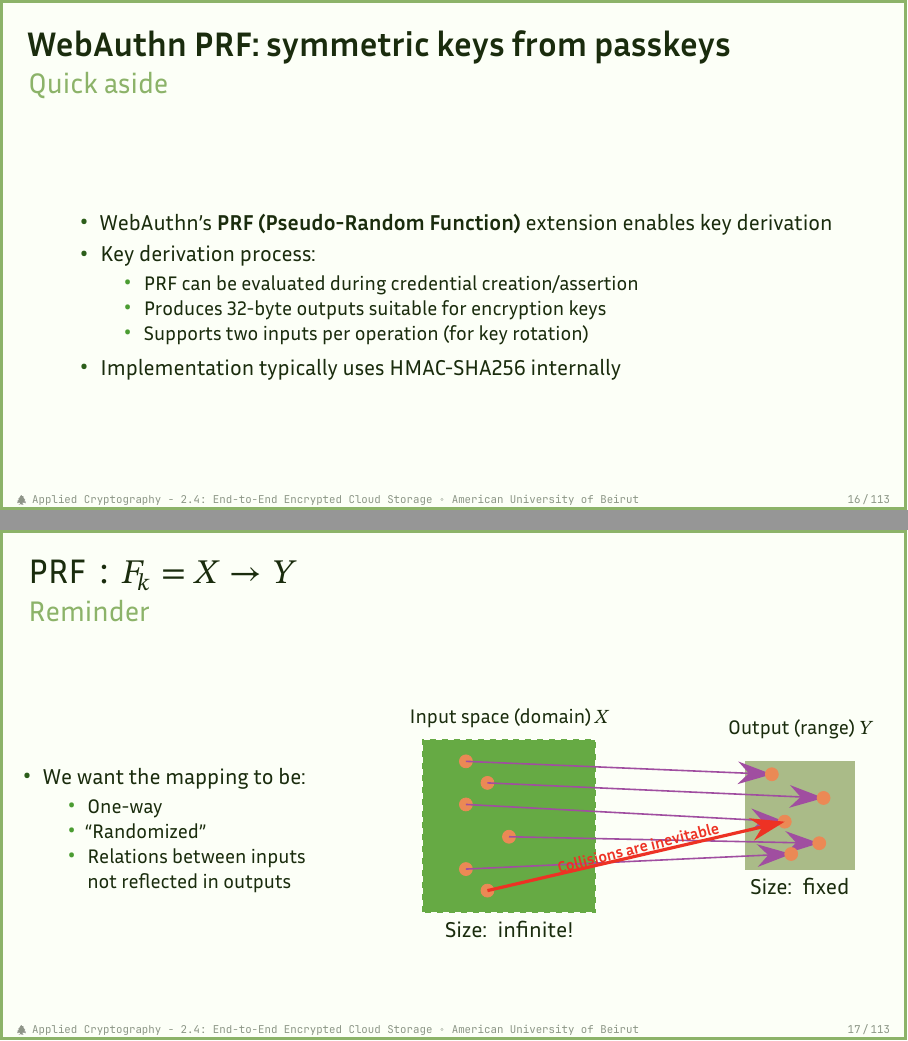
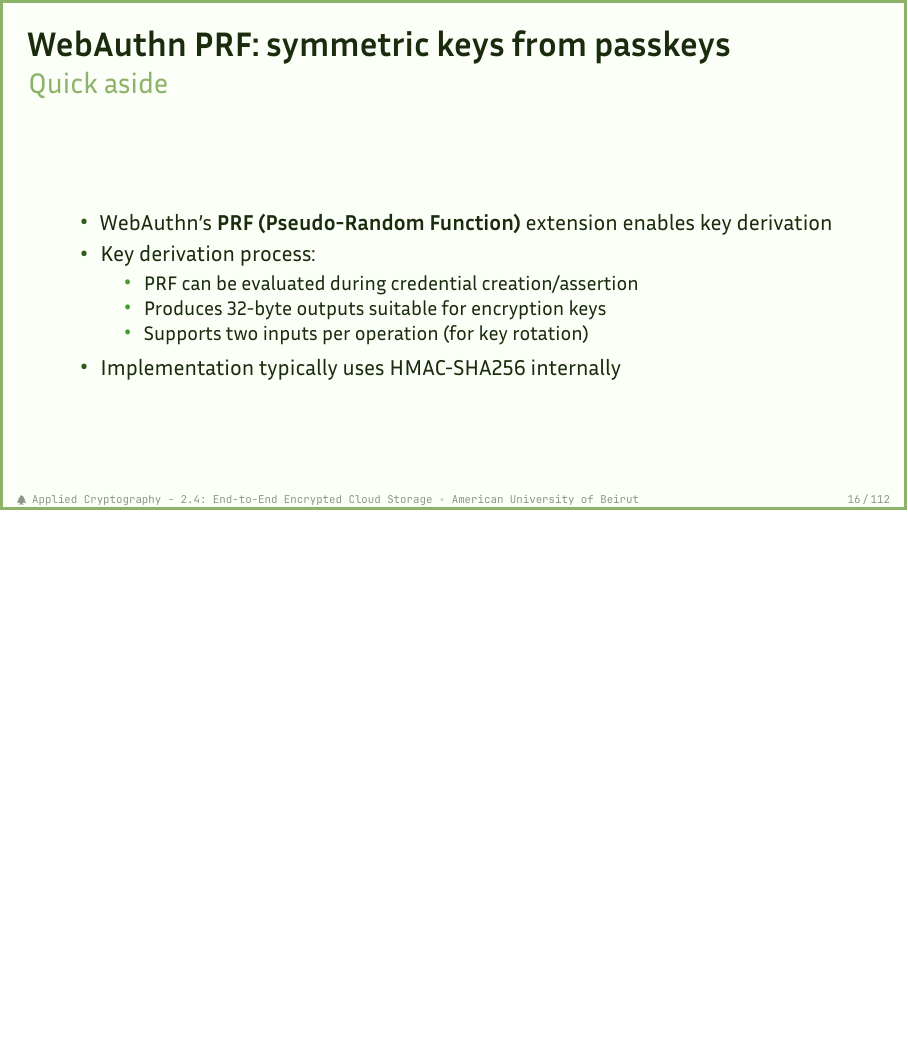
Before and after one commit to nadimkobeissi/appliedcryptography, LaTeX slides (slides/slides-2-4.tex): pages 16 and 17 of 113 before the commit and page 16 of 112 after it, the two joined at a grey line, the shorter picture padded with empty space. Compiled offline with LuaLaTeX; a missing font is replaced by an installed copy or a similar font.

Commit message:
Slides 2.4: prep

```diff
--- a/slides/slides-2-4.tex
+++ b/slides/slides-2-4.tex
@@ -312,98 +312,6 @@
 	\end{itemize}
 \end{frame}
 
-\begin{frame}{$\mathsf{PRF}: F_{k}= X \rightarrow Y$}{Reminder}
-	\begin{columns}[c]
-		\begin{column}{0.4\textwidth}
-			\begin{itemize}
-				\item We want the mapping to be:
-				      \begin{itemize}
-					      \item One-way
-					      \item ``Randomized''
-					      \item Relations between inputs not reflected in outputs
-				      \end{itemize}
-			\end{itemize}
-		\end{column}
-
-		\begin{column}{0.8\textwidth}
-			\begin{tikzpicture}[scale=0.38]
-				% Define colors
-				\definecolor{domaingreen}{RGB}{102, 170, 68}
-				\definecolor{rangegreen}{RGB}{170, 187, 136}
-				\definecolor{circlecolor}{RGB}{235, 137, 85}
-				\definecolor{purplearrow}{RGB}{160, 78, 160}
-				\definecolor{redarrow}{RGB}{237, 50, 36}
-
-				% Input space (domain) X - made square
-				\draw[dashed, thick, domaingreen, fill=domaingreen]
-				(0,0) rectangle (8,8);
-				\node[text width=6.5cm, align=center, font=\normalsize]
-				at
-				(4,-0.8)
-				{Size: infinite!};
-				\node[font=\small] at (4,9) {Input space (domain) $X$};
-
-				% Output (range) Y - made square - moved more to the right
-				\draw[thick, rangegreen, fill=rangegreen] (15,2) rectangle (20,7);
-				\node[text width=4cm, align=center, font=\normalsize]
-				at
-				(17.5,1.2)
-				{Size: fixed};
-				\node[font=\small] at (17.5,8.5) {Output (range) $Y$};
-				% Input dots - adjusted positions for square domain
-				\filldraw[circlecolor] (2,7) circle (0.3);
-				\pause
-				\draw[-{Stealth[length=6mm, width=4mm]}, thick, purplearrow]
-				(2,7) -- (16.2,6.4);
-				\pause
-				\filldraw[circlecolor] (16.2,6.4) circle (0.3);
-				\pause
-
-				\filldraw[circlecolor] (3,6) circle (0.3);
-				\pause
-				\draw[-{Stealth[length=6mm, width=4mm]}, thick, purplearrow]
-				(3,6) -- (18.6,5.3);
-				\pause
-				\filldraw[circlecolor] (18.6,5.3) circle (0.3);
-				\pause
-
-				\filldraw[circlecolor] (2,5) circle (0.3);
-				\pause
-				\draw[-{Stealth[length=6mm, width=4mm]}, thick, purplearrow]
-				(2,5) -- (16.8,4.2);
-				\pause
-				\filldraw[circlecolor] (16.8,4.2) circle (0.3);
-				\pause
-
-				\filldraw[circlecolor] (4,3.5) circle (0.3);
-				\pause
-				\draw[-{Stealth[length=6mm, width=4mm]}, thick, purplearrow]
-				(4,3.5) -- (18.4,3.2);
-				\pause
-				\filldraw[circlecolor] (18.4,3.2) circle (0.3);
-				\pause
-
-				\filldraw[circlecolor] (2,2) circle (0.3);
-				\pause
-				\draw[-{Stealth[length=6mm, width=4mm]}, thick, purplearrow]
-				(2,2) -- (17.1,2.7);
-				\pause
-				\filldraw[circlecolor] (17.1,2.7) circle (0.3);
-				\pause
-
-				\filldraw[circlecolor] (3,1) circle (0.3);
-				\pause
-				\draw[-{Stealth[length=6mm, width=4mm]}, ultra thick, redarrow]
-				(3,1) -- (16.8,4.2);
-				\node[redarrow, font=\scriptsize\bfseries, rotate=14]
-				at
-				(10,3)
-				{Collisions are inevitable};
-			\end{tikzpicture}
-		\end{column}
-	\end{columns}
-\end{frame}
-
 \begin{frame}{Using passkeys for key management}{Quick aside}
 	\begin{itemize}
 		\item Potential architecture combining passkeys with E2EE:
```
Also changed, not shown: slides/slides-2-4.tex (64 more changed lines). Lines whose indentation alone changed are shown as unchanged.
